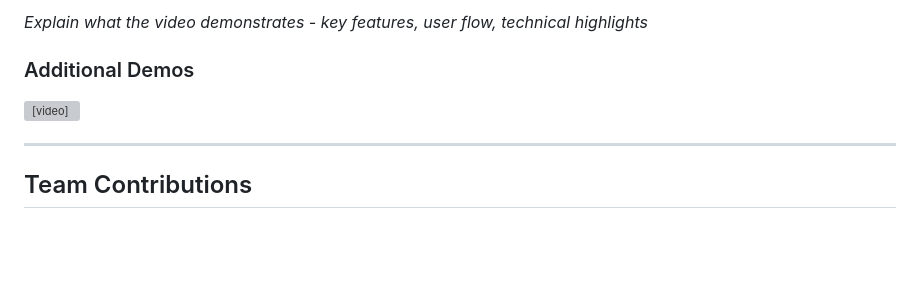
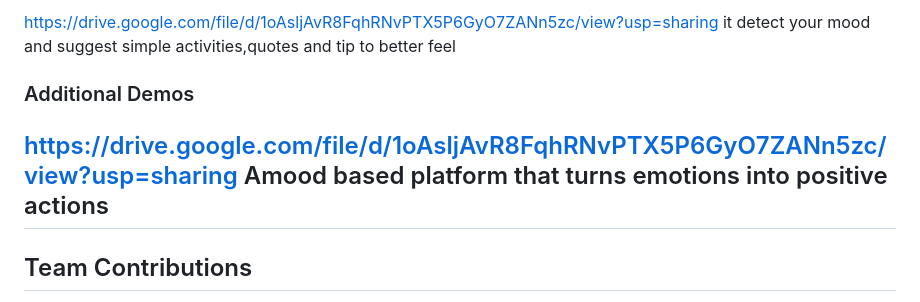
Before and after one commit to kathuz2006-boop/mood-activity-website, a Markdown page: README.md, the part around one of its changes. GitHub-like rendering; blank space fills up the shorter version; grey boxes are pictures that could not be loaded.

```diff
--- a/README.md
+++ b/README.md
@@ -90,9 +89,9 @@ Browser request are processed through routing and rendered via templates
 
-*Explain what the video demonstrates - key features, user flow, technical highlights*
-
+https://drive.google.com/file/d/1oAsljAvR8FqhRNvPTX5P6GyO7ZANn5zc/view?usp=sharing
+it detect your mood and suggest simple activities,quotes and tip to better feel
 ### Additional Demos
-<video controls src="Mood Activity Helper - Google Chrome 2026-02-14 08-16-41-1.mp4" title="Title"></video>
-
+https://drive.google.com/file/d/1oAsljAvR8FqhRNvPTX5P6GyO7ZANn5zc/view?usp=sharing
+Amood based platform that turns emotions into positive actions
 ---
 
 ## Team Contributions
```
Also changed, not shown: other parts of README.md (+0 -1 lines).
